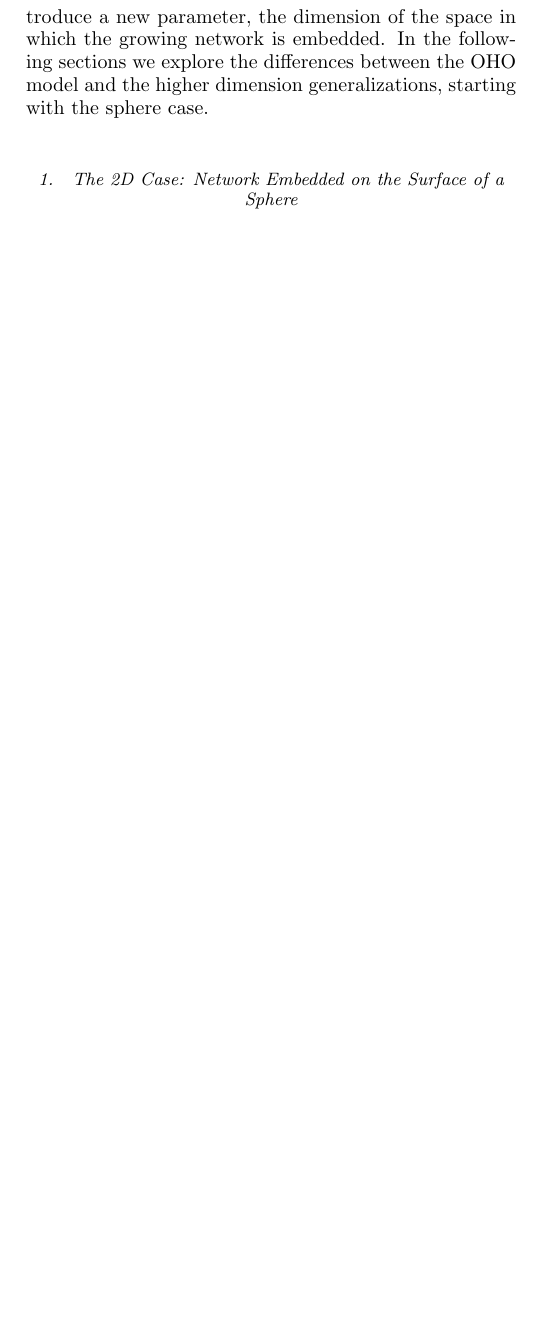
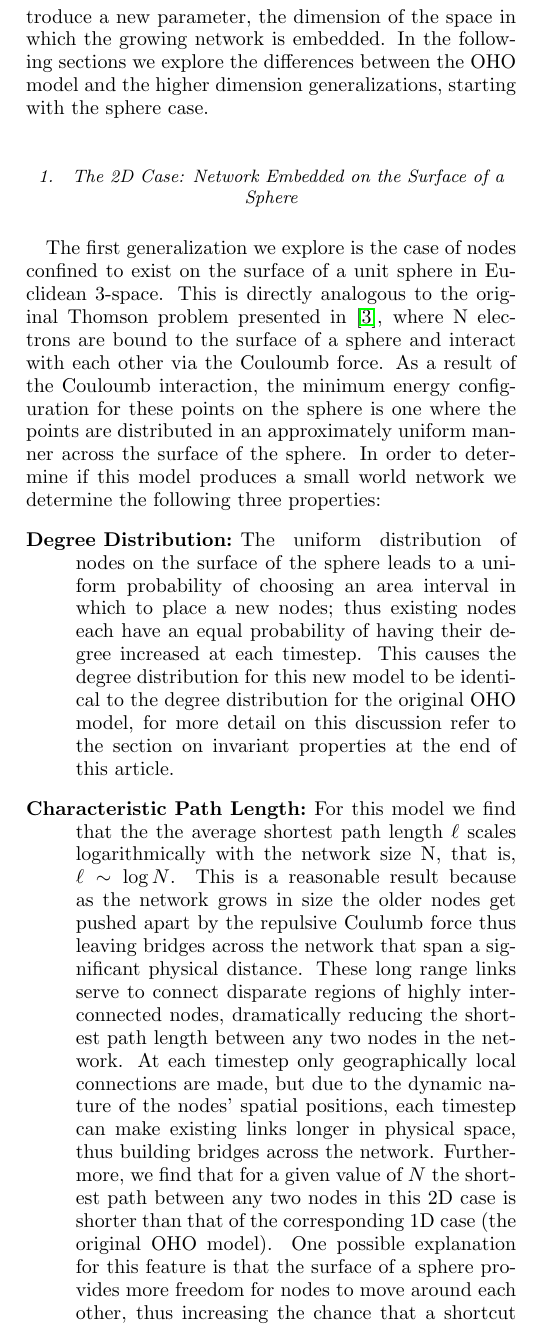
Before and after one commit to algorowara/grownet, a LaTeX paper (spatialNetworksPaper/spatialNetworksPaper.tex): part of one column of page 2 of 5, cut so that both start at the same text, the shorter picture padded with empty space. Compiled offline with pdfLaTeX.

Commit message:
updated paper - 2sphere section

```diff
--- a/spatialNetworksPaper/spatialNetworksPaper.tex
+++ b/spatialNetworksPaper/spatialNetworksPaper.tex
@@ -87,4 +87,16 @@ In this way we reproduce the key features of the OHO model, a growing network wi
 In the following sections we explore the differences between the OHO model and the higher dimension generalizations, starting with the sphere case.
 
 \subsubsection{The 2D Case: Network Embedded on the Surface of a Sphere}
-
+The first generalization we explore is the case of nodes confined to exist on the surface of a unit sphere in Euclidean 3-space.
+This is directly analogous to the original Thomson problem presented in \cite{thomson1904}, where N electrons are bound to the surface of a sphere and interact with each other via the Couloumb force.
+As a result of the Couloumb interaction, the minimum energy configuration for these points on the sphere is one where the points are distributed in an approximately uniform manner across the surface of the sphere.
+In order to determine if this model produces a small world network we determine the following three properties:
+\begin{description}
+  \item[Degree Distribution] The uniform distribution of nodes on the surface of the sphere leads to a uniform probability of choosing an area interval in which to place a new nodes; thus existing nodes each have an equal probability of having their degree increased at each timestep.
+This causes the degree distribution for this new model to be identical to the degree distribution for the original OHO model, for more detail on this discussion refer to the section on invariant properties at the end of this article.
+  \item[Characteristic Path Length] For this model we find that the the average shortest path length $\ell$ scales logarithmically with the network size N, that is, $\ell \sim \log N$.
+This is a reasonable result because as the network grows in size the older nodes get pushed apart by the repulsive Coulumb force thus leaving bridges across the network that span a significant physical distance.
+These long range links serve to connect disparate regions of highly interconnected nodes, dramatically reducing the shortest path length between any two nodes in the network.
+At each timestep only geographically local connections are made, but due to the dynamic nature of the nodes' spatial positions, each timestep can make existing links longer in physical space, thus building bridges across the network.
+Furthermore, we find that for a given value of $N$ the shortest path between any two nodes in this 2D case is shorter than that of the corresponding 1D case (the original OHO model).
+One possible explanation for this feature is that the surface of a sphere provides more freedom for nodes to move around each other, thus increasing the chance that a shortcut is created.
@@ -90,0 +106 @@ In the following sections we explore the differences between the OHO model and t
+  \item[Clustering Coefficient]
```
Also changed, not shown: spatialNetworksPaper/spatialNetworksPaper.tex (7 more changed lines).
